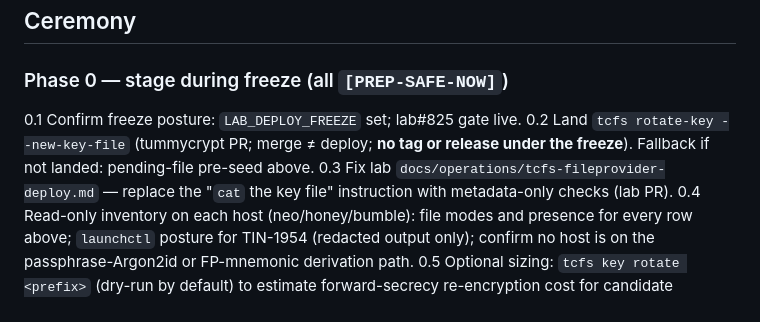
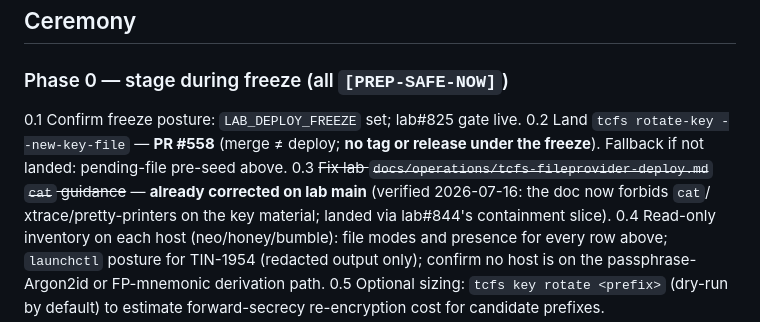
Before and after one commit to Jesssullivan/tummycrypt, a Markdown page: docs/ops/tin2856-credential-rotation-ceremony-2026-07-16.md, the part around the change. Drawn GitHub-style.

Commit message:
docs(ops): prep status — #558 opened for 0.2; 0.3 verified already landed via lab#844

```diff
--- a/docs/ops/tin2856-credential-rotation-ceremony-2026-07-16.md
+++ b/docs/ops/tin2856-credential-rotation-ceremony-2026-07-16.md
@@ -61,10 +61,11 @@ host before rotating (Phase 0 inventory).
 ### Phase 0 — stage during freeze (all `[PREP-SAFE-NOW]`)
 
 0.1 Confirm freeze posture: `LAB_DEPLOY_FREEZE` set; lab#825 gate live.
-0.2 Land `tcfs rotate-key --new-key-file` (tummycrypt PR; merge ≠ deploy; **no tag or
+0.2 Land `tcfs rotate-key --new-key-file` — **PR #558** (merge ≠ deploy; **no tag or
     release under the freeze**). Fallback if not landed: pending-file pre-seed above.
-0.3 Fix lab `docs/operations/tcfs-fileprovider-deploy.md` — replace the "`cat` the key
-    file" instruction with metadata-only checks (lab PR).
+0.3 ~~Fix lab `docs/operations/tcfs-fileprovider-deploy.md` `cat` guidance~~ —
+    **already corrected on lab main** (verified 2026-07-16: the doc now forbids `cat`/
+    xtrace/pretty-printers on the key material; landed via lab#844's containment slice).
 0.4 Read-only inventory on each host (neo/honey/bumble): file modes and presence for
     every row above; `launchctl` posture for TIN-1954 (redacted output only); confirm
     no host is on the passphrase-Argon2id or FP-mnemonic derivation path.
```
